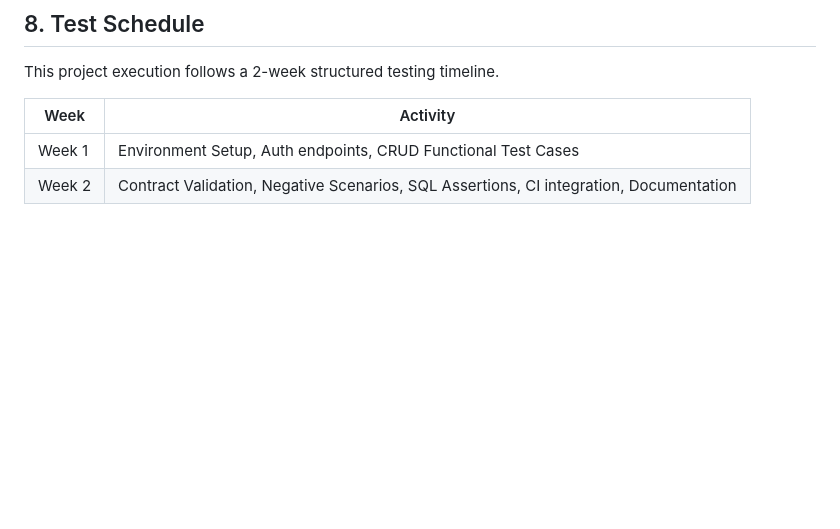
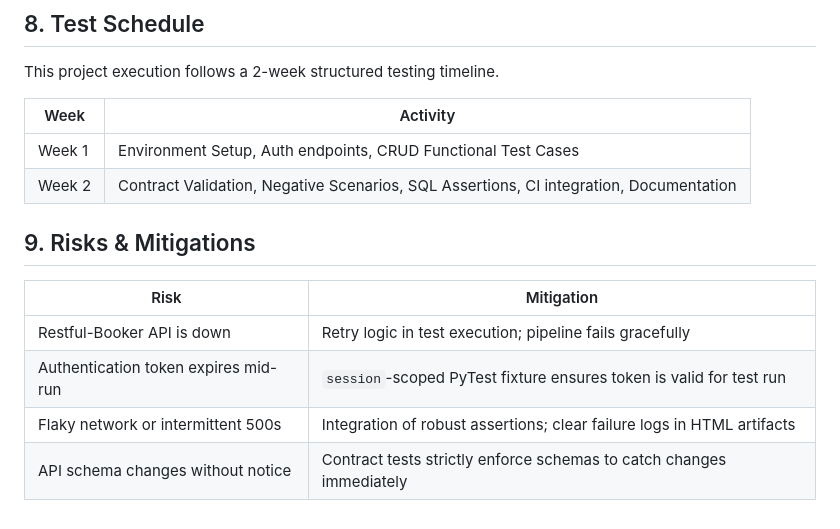
Before and after one commit to subhamrexpaul/api-quality-gate, a Markdown page: docs/TEST_PLAN.md, the part around the change. Rendered like a GitHub page; blank space fills up the shorter version.

Commit message:
docs: add TEST_PLAN risks and mitigations

```diff
--- a/docs/TEST_PLAN.md
+++ b/docs/TEST_PLAN.md
@@ -60,3 +60,11 @@ This project execution follows a 2-week structured testing timeline.
 |--------|--------------------------------------------------------------------------|
 | Week 1 | Environment Setup, Auth endpoints, CRUD Functional Test Cases            |
 | Week 2 | Contract Validation, Negative Scenarios, SQL Assertions, CI integration, Documentation |
+
+## 9. Risks & Mitigations
+| Risk                                    | Mitigation                                                               |
+|-----------------------------------------|--------------------------------------------------------------------------|
+| Restful-Booker API is down              | Retry logic in test execution; pipeline fails gracefully                 |
+| Authentication token expires mid-run    | `session`-scoped PyTest fixture ensures token is valid for test run      |
+| Flaky network or intermittent 500s      | Integration of robust assertions; clear failure logs in HTML artifacts   |
+| API schema changes without notice       | Contract tests strictly enforce schemas to catch changes immediately     |
```
